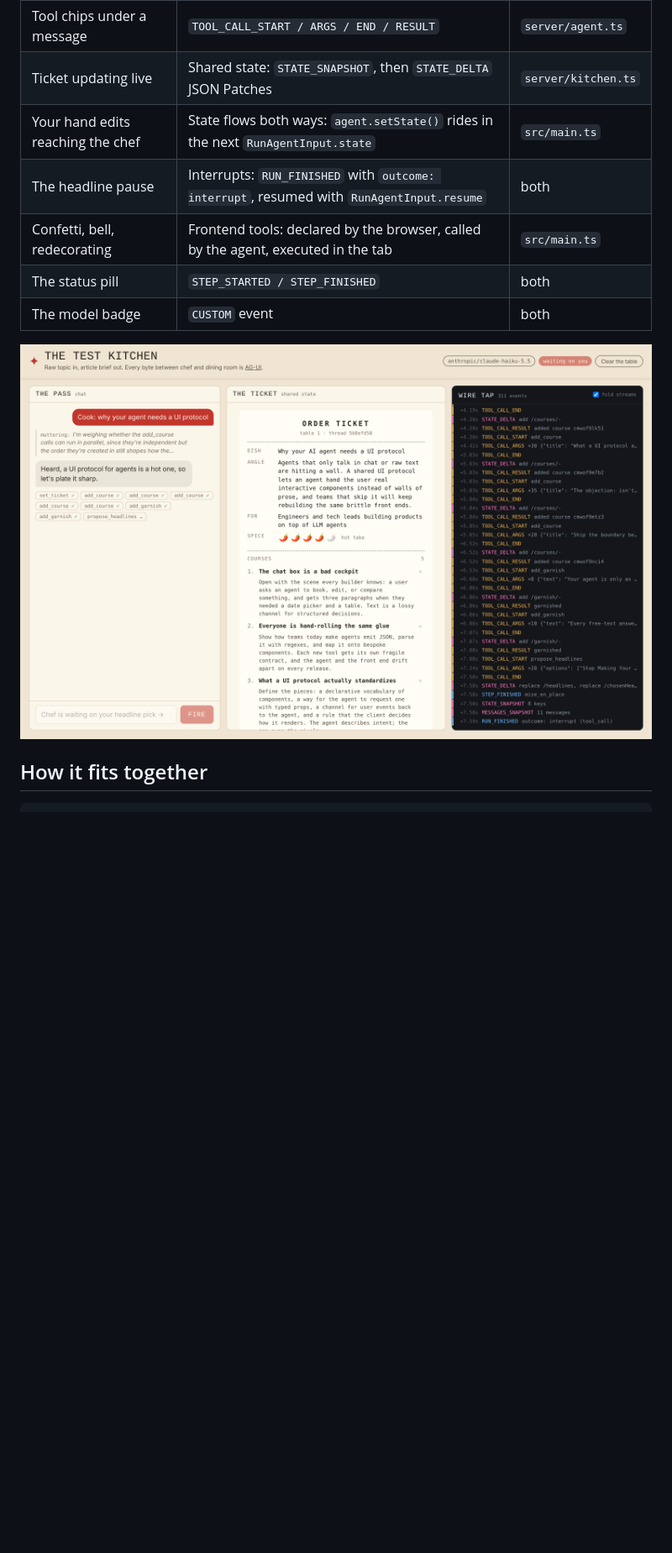
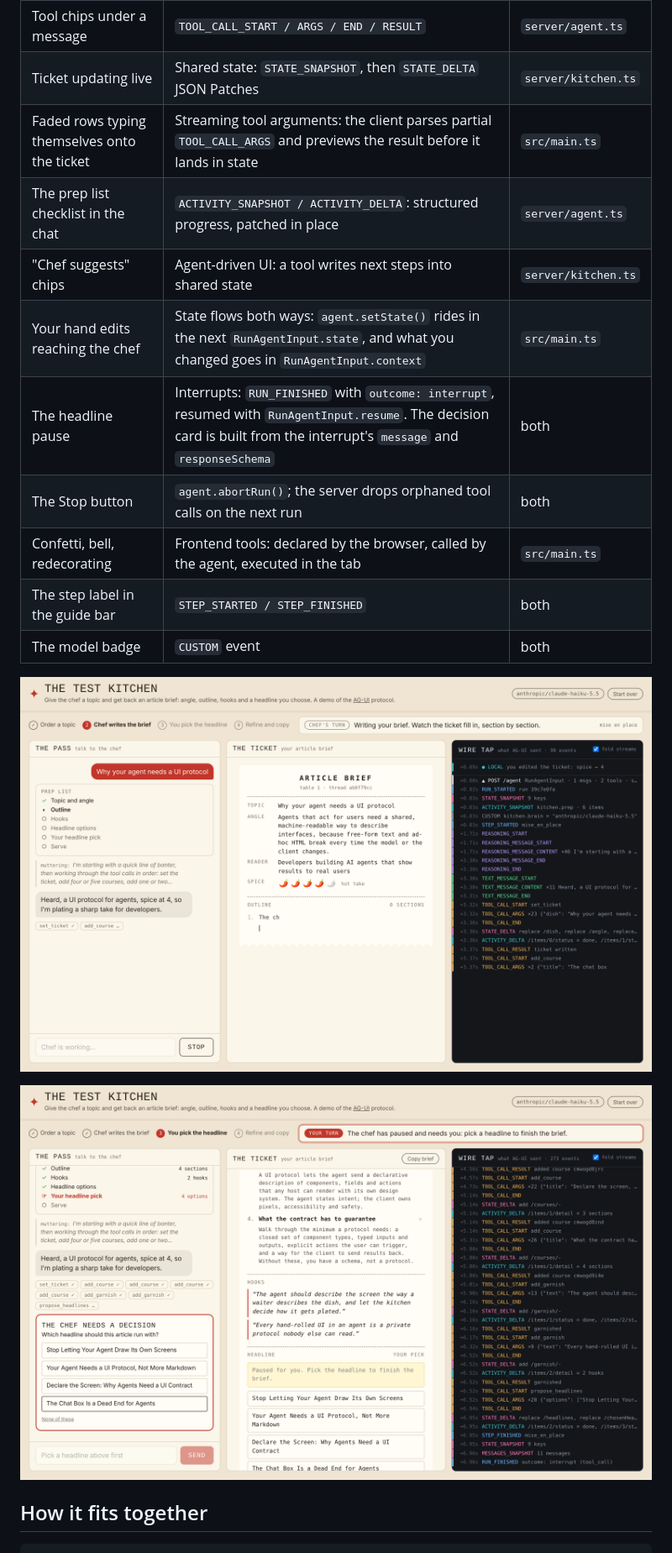
Before and after one commit to AlteredCraft/ag-ui-demo, a Markdown page: README.md, the part around one of its changes. Shown at 84% size. Drawn GitHub-style; pictures changed too: docs/cooking.png (added), docs/interrupt.png; blank space fills up the shorter version.

```diff
--- a/README.md
+++ b/README.md
@@ -36,11 +39,17 @@ With no API key the kitchen runs a scripted chef that speaks exactly the same pr
 | The "muttering" lines | `REASONING_*` events from the model's thinking | `server/agent.ts` |
 | Tool chips under a message | `TOOL_CALL_START / ARGS / END / RESULT` | `server/agent.ts` |
 | Ticket updating live | Shared state: `STATE_SNAPSHOT`, then `STATE_DELTA` JSON Patches | `server/kitchen.ts` |
-| Your hand edits reaching the chef | State flows both ways: `agent.setState()` rides in the next `RunAgentInput.state` | `src/main.ts` |
-| The headline pause | Interrupts: `RUN_FINISHED` with `outcome: interrupt`, resumed with `RunAgentInput.resume` | both |
+| Faded rows typing themselves onto the ticket | Streaming tool arguments: the client parses partial `TOOL_CALL_ARGS` and previews the result before it lands in state | `src/main.ts` |
+| The prep list checklist in the chat | `ACTIVITY_SNAPSHOT / ACTIVITY_DELTA`: structured progress, patched in place | `server/agent.ts` |
+| "Chef suggests" chips | Agent-driven UI: a tool writes next steps into shared state | `server/kitchen.ts` |
+| Your hand edits reaching the chef | State flows both ways: `agent.setState()` rides in the next `RunAgentInput.state`, and what you changed goes in `RunAgentInput.context` | `src/main.ts` |
+| The headline pause | Interrupts: `RUN_FINISHED` with `outcome: interrupt`, resumed with `RunAgentInput.resume`. The decision card is built from the interrupt's `message` and `responseSchema` | both |
+| The Stop button | `agent.abortRun()`; the server drops orphaned tool calls on the next run | both |
 | Confetti, bell, redecorating | Frontend tools: declared by the browser, called by the agent, executed in the tab | `src/main.ts` |
-| The status pill | `STEP_STARTED / STEP_FINISHED` | both |
+| The step label in the guide bar | `STEP_STARTED / STEP_FINISHED` | both |
 | The model badge | `CUSTOM` event | both |
+
+![The chef is mid-run: the prep list tracks progress and a section is typing itself onto the ticket](docs/cooking.png)
 
 ![The run is paused on an interrupt until the human picks a headline](docs/interrupt.png)
 
```
Also changed, not shown: other parts of README.md (+9 -5 lines), docs/done.png (added), docs/order-up.png, 7 other files.
